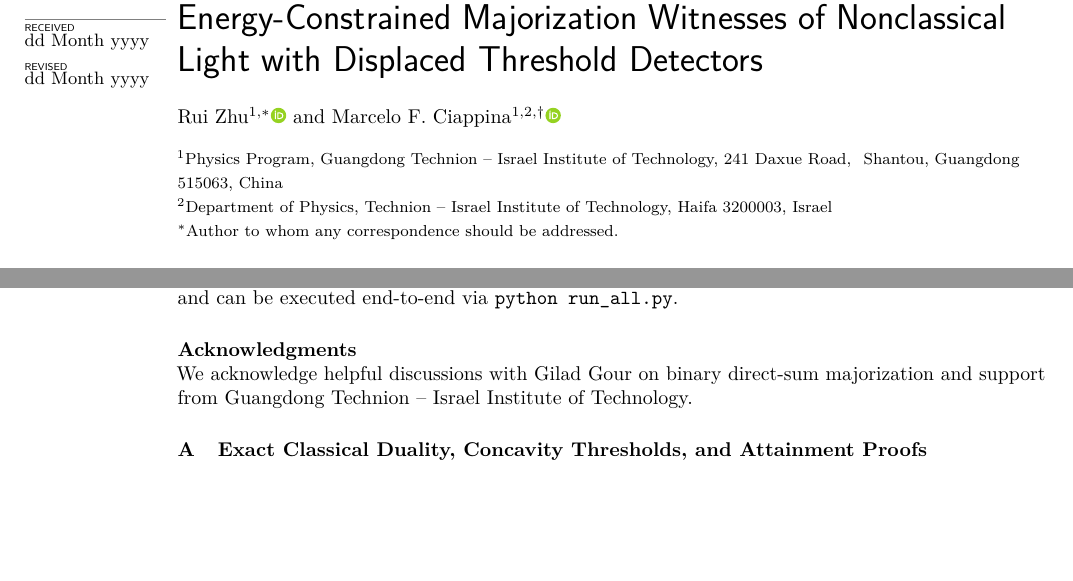
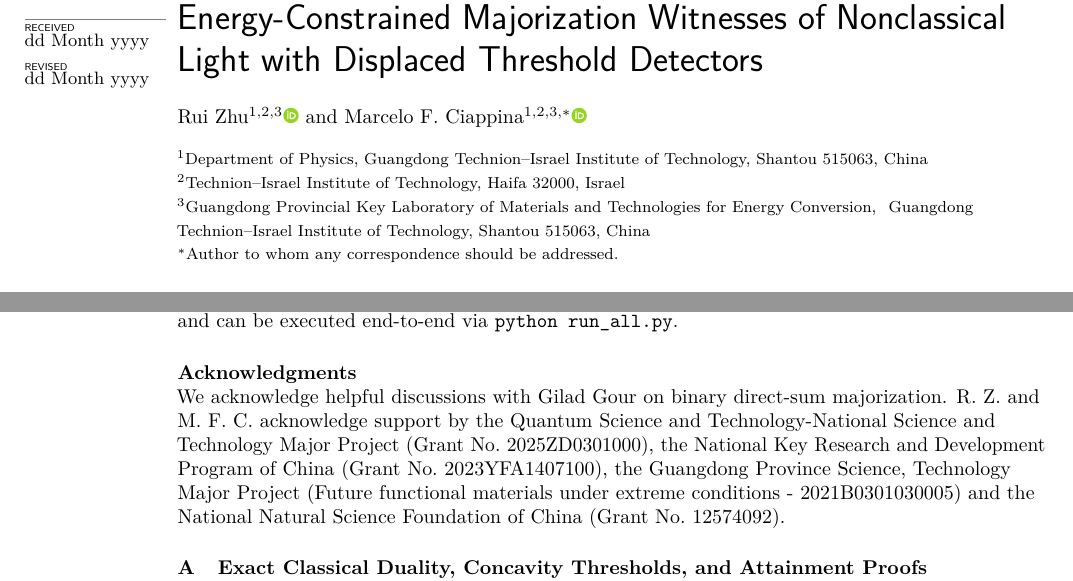
Before and after one commit to RuiZhu1/quantum-light-majorization, a LaTeX paper (paper/main.tex): two parts of pages 1 and 14 of 22 before the commit and two parts of pages 1 and 14 of 23 after it, joined at a grey line, cut so that both start at the same text, the shorter picture padded with empty space. Compiled offline with pdfLaTeX.

Commit message:
Update affiliations, Marcelo as sole corresponding author, and grant acknowledgements

```diff
--- a/paper/main.tex
+++ b/paper/main.tex
@@ -46,12 +46,14 @@
 
 \title{Energy-Constrained Majorization Witnesses of Nonclassical Light with Displaced Threshold Detectors}
 
-\author{Rui Zhu$^{1,*}$\orcid{0009-0001-9109-8618} and Marcelo F.\ Ciappina$^{1,2,\dag}$\orcid{0000-0002-1123-6460}}
+\author{Rui Zhu$^{1,2,3}$\orcid{0009-0001-9109-8618} and Marcelo F.\ Ciappina$^{1,2,3,*}$\orcid{0000-0002-1123-6460}}
 
-\affil{$^1$Physics Program, Guangdong Technion -- Israel Institute of Technology, 241 Daxue Road,}%
-\affil{Shantou, Guangdong 515063, China}
+\affil{$^1$Department of Physics, Guangdong Technion--Israel Institute of Technology, Shantou 515063, China}
 
-\affil{$^2$Department of Physics, Technion -- Israel Institute of Technology, Haifa 3200003, Israel}
+\affil{$^2$Technion--Israel Institute of Technology, Haifa 32000, Israel}
+
+\affil{$^3$Guangdong Provincial Key Laboratory of Materials and Technologies for Energy Conversion,}%
+\affil{Guangdong Technion--Israel Institute of Technology, Shantou 515063, China}
 
 \affil{$^*$Author to whom any correspondence should be addressed.}
 
@@ -373,7 +375,7 @@ In summary, the protocol separates two complementary physical mechanisms: squeez
 
 \data{All analytical solvers, $C^2$-bounded dual routines, Fock-space Kraus-channel tests (54 unit tests passing), CSV datasets, and plotting scripts reproducing every number, table, and figure in this manuscript are publicly available at \url{https://github.com/RuiZhu1/quantum-light-majorization} and can be executed end-to-end via \texttt{python run\_all.py}.}
 
-\ack{We acknowledge helpful discussions with Gilad Gour on binary direct-sum majorization and support from Guangdong Technion -- Israel Institute of Technology.}
+\ack{We acknowledge helpful discussions with Gilad Gour on binary direct-sum majorization. R.~Z.\ and M.~F.~C.\ acknowledge support by the Quantum Science and Technology-National Science and Technology Major Project (Grant No.\ 2025ZD0301000), the National Key Research and Development Program of China (Grant No.\ 2023YFA1407100), the Guangdong Province Science, Technology Major Project (Future functional materials under extreme conditions - 2021B0301030005) and the National Natural Science Foundation of China (Grant No.\ 12574092).}
 
 % ===========================================================================
 \appendix
```
Also changed, not shown: paper/main.pdf, 1 other file.
